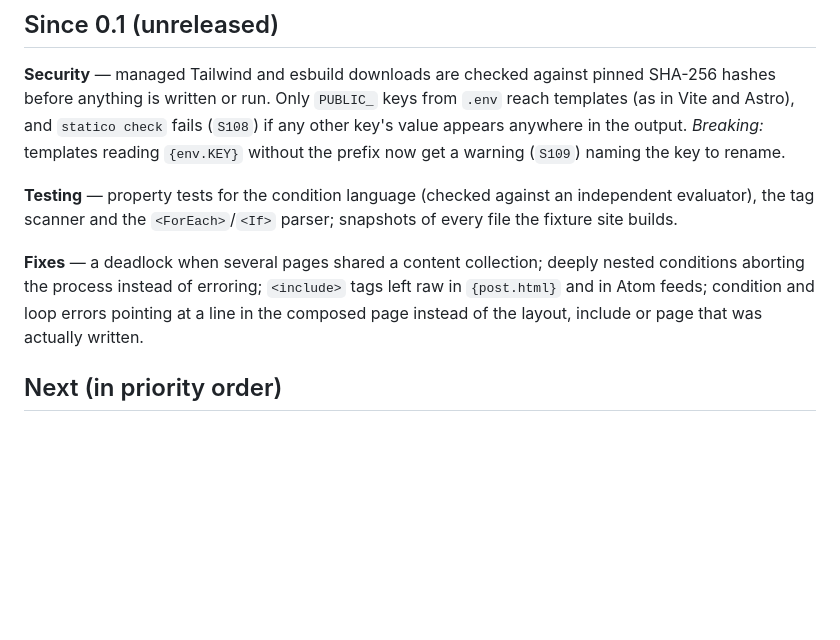
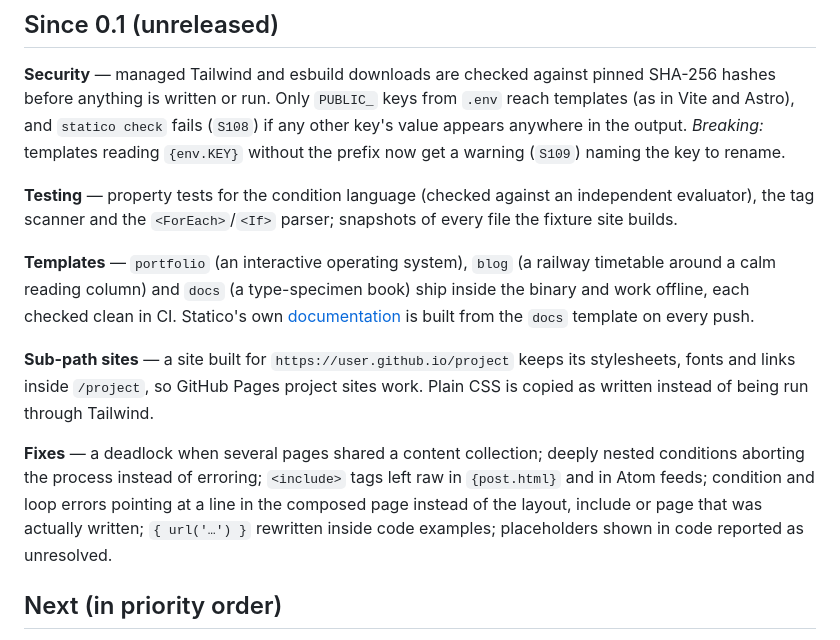
Before and after one commit to adrianodias8/statico, a Markdown page: ROADMAP.md, the part around the change. GitHub-like rendering; blank space fills up the shorter version.

```diff
--- a/ROADMAP.md
+++ b/ROADMAP.md
@@ -44,11 +44,23 @@ warning (`S109`) naming the key to rename.
 independent evaluator), the tag scanner and the `<ForEach>`/`<If>` parser;
 snapshots of every file the fixture site builds.
 
+**Templates** — `portfolio` (an interactive operating system), `blog` (a
+railway timetable around a calm reading column) and `docs` (a type-specimen
+book) ship inside the binary and work offline, each checked clean in CI.
+Statico's own [documentation](https://adrianodias8.github.io/statico/) is
+built from the `docs` template on every push.
+
+**Sub-path sites** — a site built for `https://user.github.io/project` keeps
+its stylesheets, fonts and links inside `/project`, so GitHub Pages project
+sites work. Plain CSS is copied as written instead of being run through
+Tailwind.
+
 **Fixes** — a deadlock when several pages shared a content collection;
 deeply nested conditions aborting the process instead of erroring;
 `<include>` tags left raw in `{post.html}` and in Atom feeds; condition and
 loop errors pointing at a line in the composed page instead of the layout,
-include or page that was actually written.
+include or page that was actually written; `{ url('…') }` rewritten inside
+code examples; placeholders shown in code reported as unresolved.
 
 ## Next (in priority order)
 
```
Also changed, not shown: README.md (+3 -2 lines).
